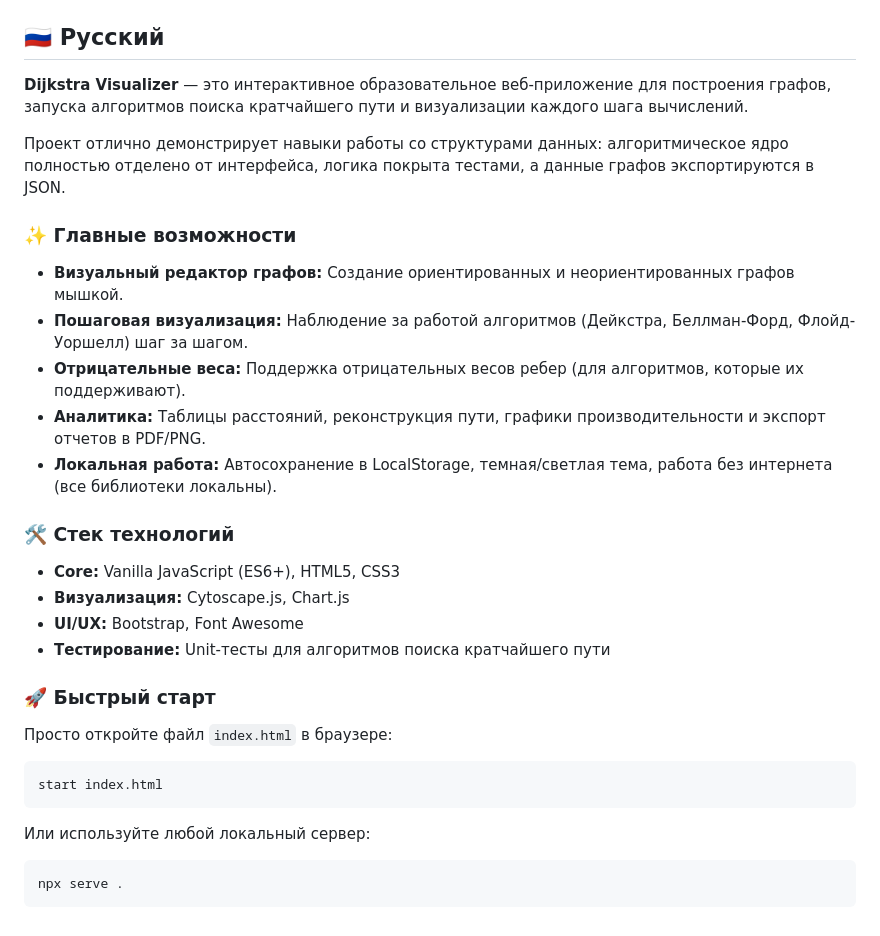
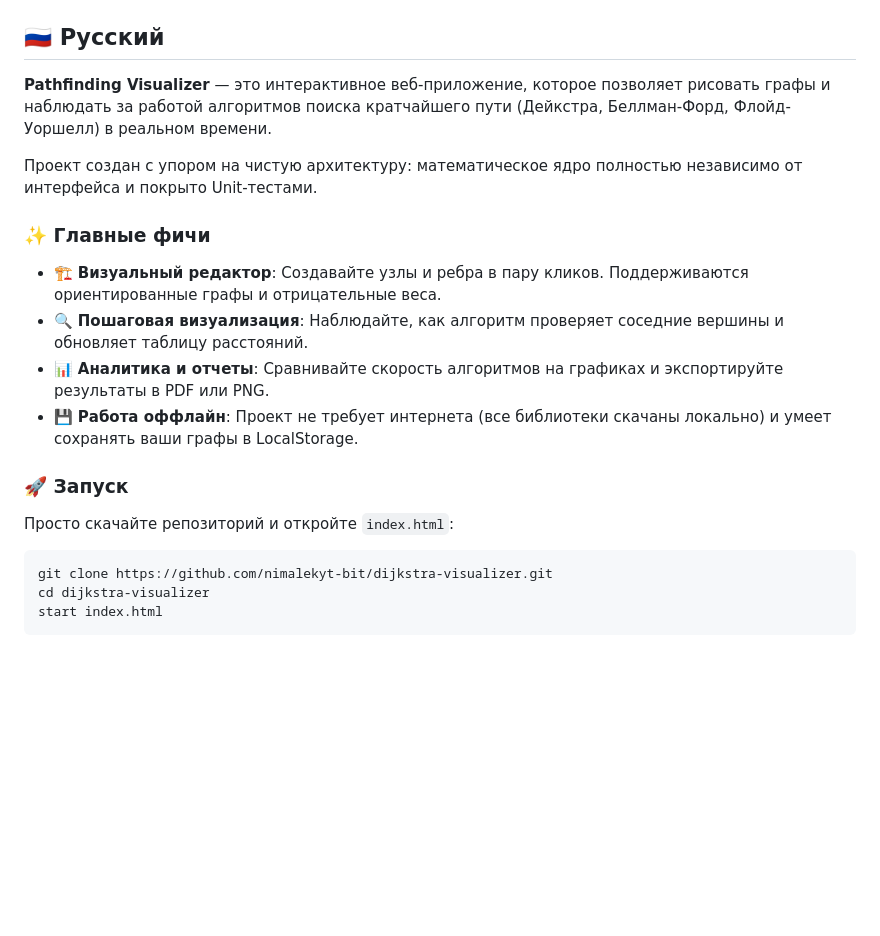
Before and after one commit to nimalekyt-bit/dijkstra-visualizer, a Markdown page: README.md, the part around one of its changes. GitHub-like rendering; blank space fills up the shorter version.

````diff
--- a/README.md
+++ b/README.md
@@ -40,28 +66,20 @@ npx serve .
 ## 🇷🇺 Русский
 
-**Dijkstra Visualizer** — это интерактивное образовательное веб-приложение для построения графов, запуска алгоритмов поиска кратчайшего пути и визуализации каждого шага вычислений.
+**Pathfinding Visualizer** — это интерактивное веб-приложение, которое позволяет рисовать графы и наблюдать за работой алгоритмов поиска кратчайшего пути (Дейкстра, Беллман-Форд, Флойд-Уоршелл) в реальном времени.
 
-Проект отлично демонстрирует навыки работы со структурами данных: алгоритмическое ядро полностью отделено от интерфейса, логика покрыта тестами, а данные графов экспортируются в JSON.
+Проект создан с упором на чистую архитектуру: математическое ядро полностью независимо от интерфейса и покрыто Unit-тестами.
 
-### ✨ Главные возможности
-- **Визуальный редактор графов:** Создание ориентированных и неориентированных графов мышкой.
-- **Пошаговая визуализация:** Наблюдение за работой алгоритмов (Дейкстра, Беллман-Форд, Флойд-Уоршелл) шаг за шагом.
-- **Отрицательные веса:** Поддержка отрицательных весов ребер (для алгоритмов, которые их поддерживают).
-- **Аналитика:** Таблицы расстояний, реконструкция пути, графики производительности и экспорт отчетов в PDF/PNG.
-- **Локальная работа:** Автосохранение в LocalStorage, темная/светлая тема, работа без интернета (все библиотеки локальны).
+### ✨ Главные фичи
 
-### 🛠 Стек технологий
-- **Core:** Vanilla JavaScript (ES6+), HTML5, CSS3
-- **Визуализация:** Cytoscape.js, Chart.js
-- **UI/UX:** Bootstrap, Font Awesome
-- **Тестирование:** Unit-тесты для алгоритмов поиска кратчайшего пути
+- 🏗️ **Визуальный редактор**: Создавайте узлы и ребра в пару кликов. Поддерживаются ориентированные графы и отрицательные веса.
+- 🔍 **Пошаговая визуализация**: Наблюдайте, как алгоритм проверяет соседние вершины и обновляет таблицу расстояний.
+- 📊 **Аналитика и отчеты**: Сравнивайте скорость алгоритмов на графиках и экспортируйте результаты в PDF или PNG.
+- 💾 **Работа оффлайн**: Проект не требует интернета (все библиотеки скачаны локально) и умеет сохранять ваши графы в LocalStorage.
 
-### 🚀 Быстрый старт
-Просто откройте файл `index.html` в браузере:
+### 🚀 Запуск
+Просто скачайте репозиторий и откройте `index.html`:
 ```bash
+git clone https://github.com/nimalekyt-bit/dijkstra-visualizer.git
+cd dijkstra-visualizer
 start index.html
 ```
-Или используйте любой локальный сервер:
-```bash
-npx serve .
-```
````
Also changed, not shown: other parts of README.md (+57 -31 lines).
